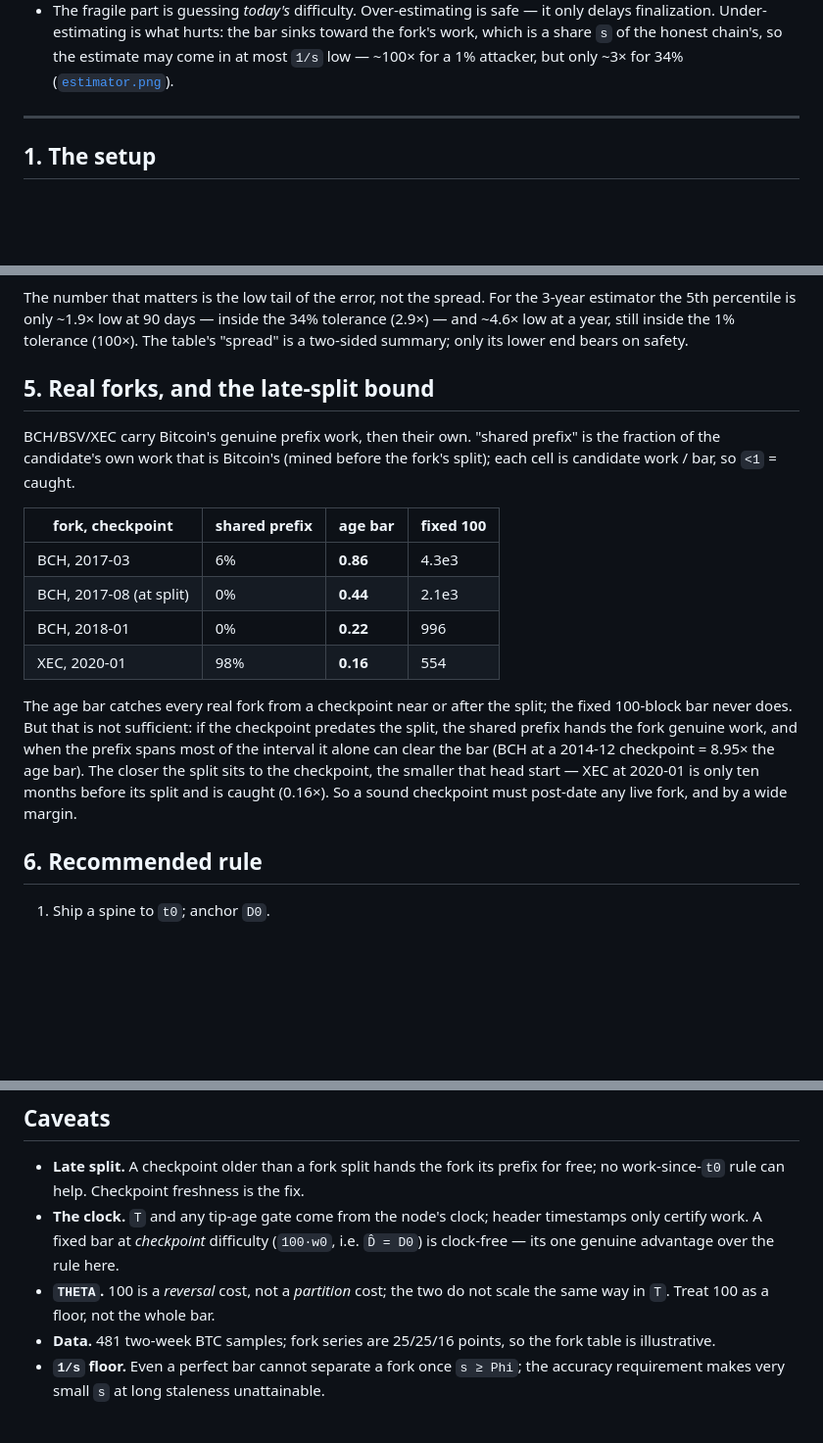
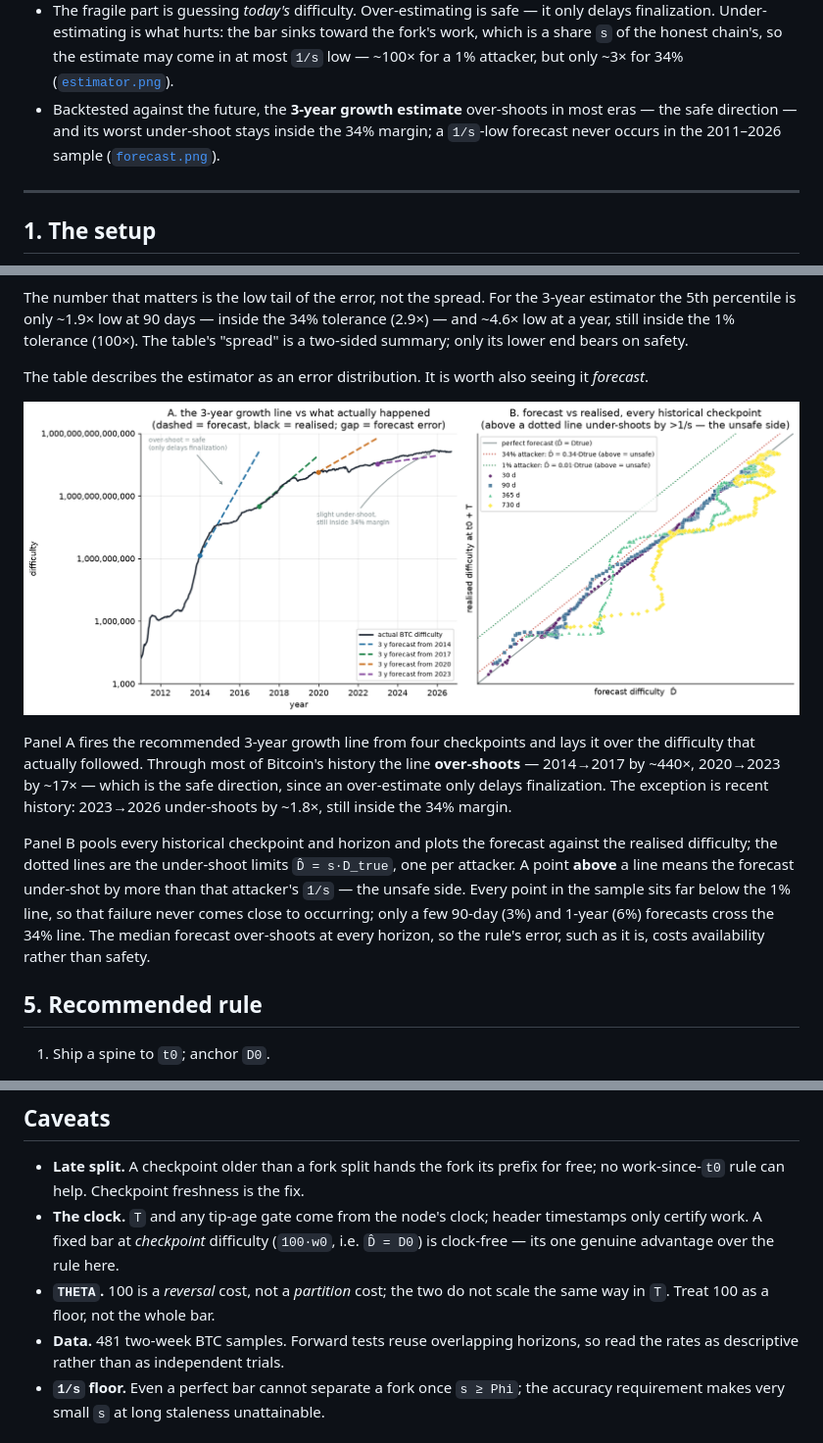
Before and after one commit to Nuhvi/partition-safe-ibd, a Markdown page: README.md, 3 parts joined by grey strips. Shown at 98% size. Rendered like a GitHub page; pictures changed too: diagrams/forecast.png (added); blank space fills up the shorter version.

```diff
--- a/README.md
+++ b/README.md
@@ -95,6 +95,10 @@ history. (Experiments and lab notebook: [`research`](research).)
   the fork's work, which is a share `s` of the honest chain's, so the estimate
   may come in at most `1/s` low — ~100× for a 1% attacker, but only ~3× for 34%
   ([`estimator.png`](diagrams/estimator.png)).
+* Backtested against the future, the **3-year growth estimate** over-shoots in
+  most eras — the safe direction — and its worst under-shoot stays inside the
+  34% margin; a `1/s`-low forecast never occurs in the 2011–2026 sample
+  ([`forecast.png`](diagrams/forecast.png)).
 
 ---
 
@@ -262,29 +266,27 @@ The number that matters is the low tail of the error, not the spread. For the
 (100×). The table's "spread" is a two-sided summary; only its lower end bears on
 safety.
 
-## 5. Real forks, and the late-split bound
+The table describes the estimator as an error distribution. It is worth also
+seeing it *forecast*.
 
-BCH/BSV/XEC carry Bitcoin's genuine prefix work, then their own. "shared prefix"
-is the fraction of the candidate's own work that is Bitcoin's (mined before the
-fork's split); each cell is candidate work / bar, so `<1` = caught.
+![forecast](diagrams/forecast.png)
 
-| fork, checkpoint | shared prefix | age bar | fixed 100 |
-|---|---|---|---|
-| BCH, 2017-03 | 6% | **0.86** | 4.3e3 |
-| BCH, 2017-08 (at split) | 0% | **0.44** | 2.1e3 |
-| BCH, 2018-01 | 0% | **0.22** | 996 |
-| XEC, 2020-01 | 98% | **0.16** | 554 |
+Panel A fires the recommended 3-year growth line from four checkpoints and lays
+it over the difficulty that actually followed. Through most of Bitcoin's history
+the line **over-shoots** — 2014→2017 by ~440×, 2020→2023 by ~17× — which is the
+safe direction, since an over-estimate only delays finalization. The exception
+is recent history: 2023→2026 under-shoots by ~1.8×, still inside the 34% margin.
 
-The age bar catches every real fork from a checkpoint near or after the split;
-the fixed 100-block bar never does. But that is not sufficient: if the checkpoint
-predates the split, the shared prefix hands the fork genuine work, and when the
-prefix spans most of the interval it alone can clear the bar (BCH at a 2014-12
-checkpoint = 8.95× the age bar). The closer the split sits to the checkpoint, the
-smaller that head start — XEC at 2020-01 is only ten months before its split and
-is caught (0.16×). So a sound checkpoint must post-date any live fork, and by a
-wide margin.
+Panel B pools every historical checkpoint and horizon and plots the forecast
+against the realised difficulty; the dotted lines are the under-shoot limits
+`D̂ = s·D_true`, one per attacker. A point **above** a line means the forecast
+under-shot by more than that attacker's `1/s` — the unsafe side. Every point in
+the sample sits far below the 1% line, so that failure never comes close to
+occurring; only a few 90-day (3%) and 1-year (6%) forecasts cross the 34% line.
+The median forecast over-shoots at every horizon, so the rule's error, such as
+it is, costs availability rather than safety.
 
-## 6. Recommended rule
+## 5. Recommended rule
 
 1. Ship a spine to `t0`; anchor `D0`.
 2. Estimate current difficulty from the **trailing 3-year growth rate** `g`,
@@ -313,8 +315,8 @@ wide margin.
   rule here.
 * **`THETA`.** 100 is a *reversal* cost, not a *partition* cost; the two do not
   scale the same way in `T`. Treat 100 as a floor, not the whole bar.
-* **Data.** 481 two-week BTC samples; fork series are 25/25/16 points, so the
-  fork table is illustrative.
+* **Data.** 481 two-week BTC samples. Forward tests reuse overlapping horizons,
+  so read the rates as descriptive rather than as independent trials.
 * **`1/s` floor.** Even a perfect bar cannot separate a fork once `s ≥ Phi`; the
   accuracy requirement makes very small `s` at long staleness unattainable.
 
```
Also changed, not shown: other parts of README.md (+2 -1 lines), research/README.md (+8 -1 lines), research/figures/forecast.png (added), 2 other files.
